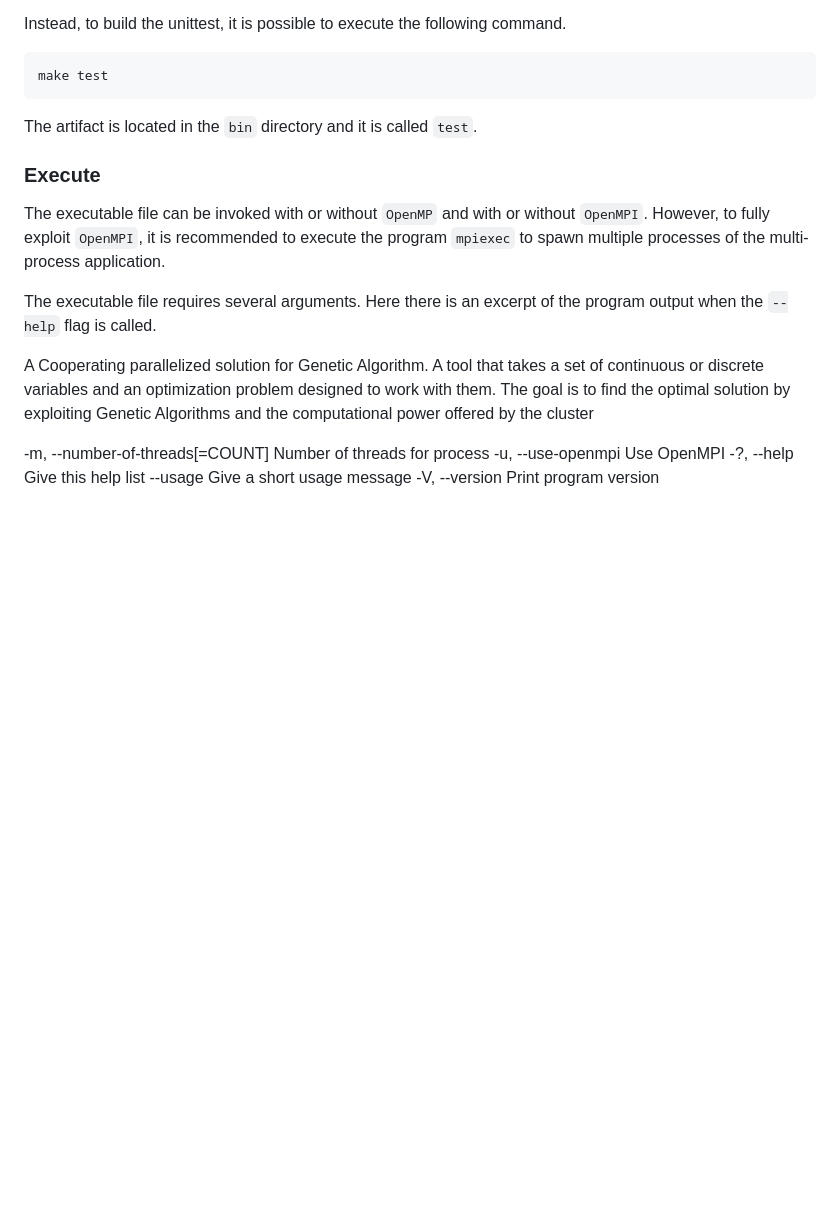
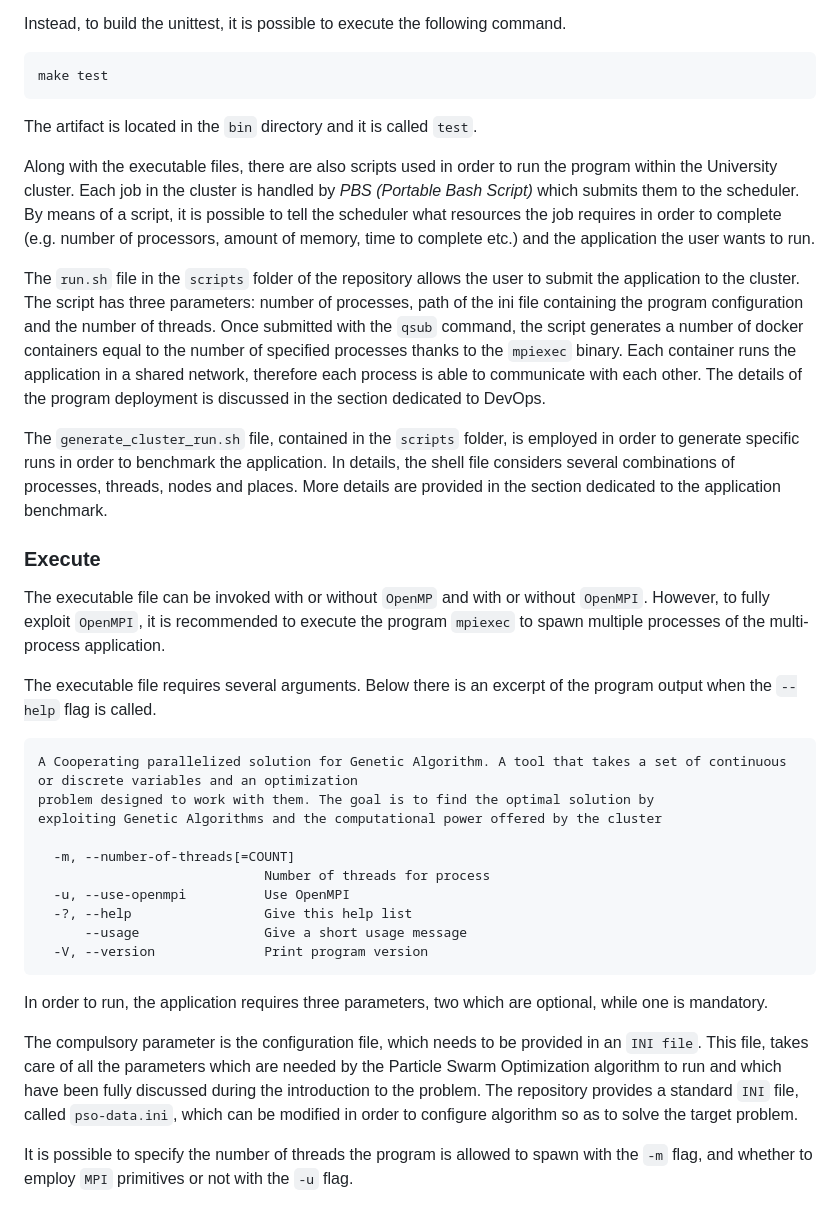
Before and after one commit to fedeizzo/ParticleSwarmOptimization-OpenMPI, a Markdown page: report/01-introduction.md, the part around one of its changes. Rendered like a GitHub page; blank space fills up the shorter version.

````diff
--- a/report/01-introduction.md
+++ b/report/01-introduction.md
@@ -176,11 +174,18 @@ make test
 
 The artifact is located in the `bin` directory and it is called `test`.
 
+Along with the executable files, there are also scripts used in order to run the program within the University cluster. Each job in the cluster is handled by *PBS (Portable Bash Script)* which submits them to the scheduler. By means of a script, it is possible to tell the scheduler what resources the job requires in order to complete (e.g. number of processors, amount of memory, time to complete etc.) and the application the user wants to run.
+
+The `run.sh` file in the `scripts` folder of the repository allows the user to submit the application to the cluster. The script has three parameters: number of processes, path of the ini file containing the program configuration and the number of threads. Once submitted with the `qsub` command, the script generates a number of docker containers equal to the number of specified processes thanks to the `mpiexec` binary. Each container runs the application in a shared network, therefore each process is able to communicate with each other. The details of the program deployment is discussed in the section dedicated to DevOps.
+
+The `generate_cluster_run.sh` file, contained in the `scripts` folder, is employed in order to generate specific runs in order to benchmark the application. In details, the shell file considers several combinations of processes, threads, nodes and places. More details are provided in the section dedicated to the application benchmark.
+
 ### Execute
 The executable file can be invoked with or without `OpenMP` and with or without `OpenMPI`. However, to fully exploit `OpenMPI`, it is recommended to execute the program `mpiexec` to spawn multiple processes of the multi-process application.
 
-The executable file requires several arguments. Here there is an excerpt of the program output when the `--help` flag is called.
+The executable file requires several arguments. Below there is an excerpt of the program output when the `--help` flag is called.
 
+```
 A Cooperating parallelized solution for Genetic Algorithm. A tool that takes a set of continuous or discrete variables and an optimization
 problem designed to work with them. The goal is to find the optimal solution by
 exploiting Genetic Algorithms and the computational power offered by the cluster
@@ -191,3 +196,11 @@ exploiting Genetic Algorithms and the computational power offered by the cluster
   -?, --help                 Give this help list
       --usage                Give a short usage message
   -V, --version              Print program version
+```
+
+In order to run, the application requires three parameters, two which are optional, while one is mandatory.
+
+The compulsory parameter is the configuration file, which needs to be provided in an `INI file`. This file, takes care of all the parameters which are needed by the Particle Swarm Optimization algorithm to run and which have been fully discussed during the introduction to the problem.
+The repository provides a standard `INI` file, called `pso-data.ini`, which can be modified in order to configure algorithm so as to solve the target problem.
+
+It is possible to specify the number of threads the program is allowed to spawn with the `-m` flag, and whether to employ `MPI` primitives or not with the `-u` flag.
````
Also changed, not shown: other parts of report/01-introduction.md (+16 -18 lines), report/02-problem-analysis.md (+55 -0 lines), report/03-Benchmarking.md (added, +1 -0 lines), report/04-Conclusion.md (added, +6 -0 lines), report/images/ackley_function.png (added), report/images/easom_function.png (added), report/images/himmelblau_function.png (added), report/images/holder_table_function.jpg (added), report/images/sphere_function.jpg (added), 2 other files.
